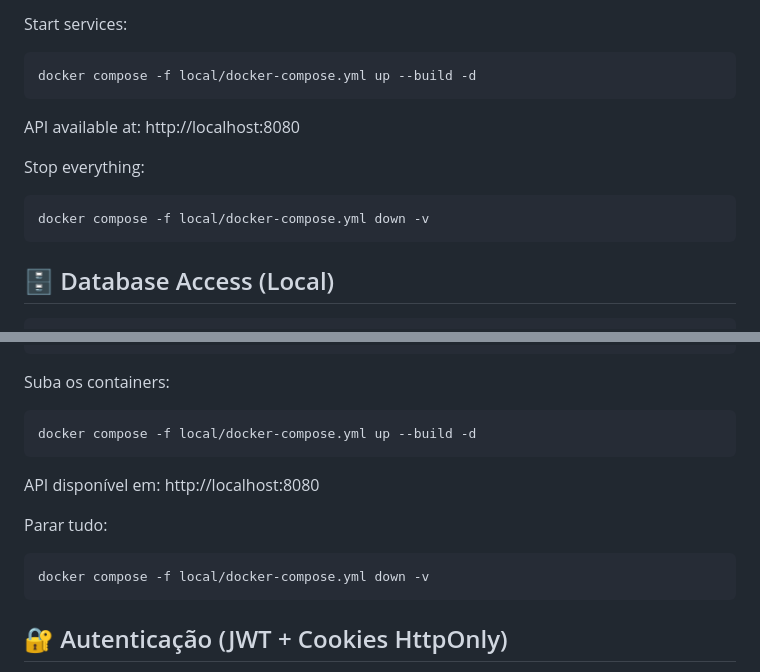
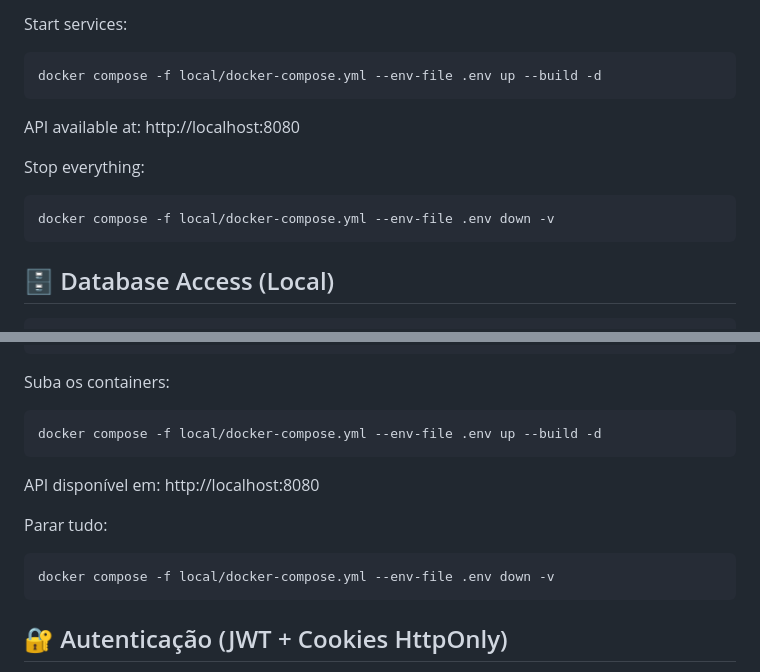
Before and after one commit to Iagobarros211256/volurya, a Markdown page: README.md, 2 parts joined by grey strips. Drawn GitHub-style.

Commit message:
fix: bootstrap admin no longer overwrites password on restart
- bootstrap.go: check if user exists before creating
- Use DO NOTHING instead of DO UPDATE SET password
- Improve email validation with net/mail.ParseAddress
- Increase bcrypt cost to 12 for admin account
- Log 'already exists, skipping' vs 'created' for auditability
- README: update docker compose commands to include --env-file .env

````diff
--- a/README.md
+++ b/README.md
@@ -95,7 +95,7 @@ GRAFANA_ADMIN_PASSWORD=your_grafana_password
 Start services:
 
 ```bash
-docker compose -f local/docker-compose.yml up --build -d
+docker compose -f local/docker-compose.yml --env-file .env up --build -d
 ```
 
 API available at: http://localhost:8080
@@ -103,7 +103,7 @@ API available at: http://localhost:8080
 Stop everything:
 
 ```bash
-docker compose -f local/docker-compose.yml down -v
+docker compose -f local/docker-compose.yml --env-file .env down -v
 ```
 
 ## 🗄️ Database Access (Local)
@@ -458,7 +458,7 @@ GRAFANA_ADMIN_PASSWORD=sua_senha_grafana
 Suba os containers:
 
 ```bash
-docker compose -f local/docker-compose.yml up --build -d
+docker compose -f local/docker-compose.yml --env-file .env up --build -d
 ```
 
 API disponível em: http://localhost:8080
@@ -466,7 +466,7 @@ API disponível em: http://localhost:8080
 Parar tudo:
 
 ```bash
-docker compose -f local/docker-compose.yml down -v
+docker compose -f local/docker-compose.yml --env-file .env down -v
 ```
 
 ## 🔐 Autenticação (JWT + Cookies HttpOnly)
````
